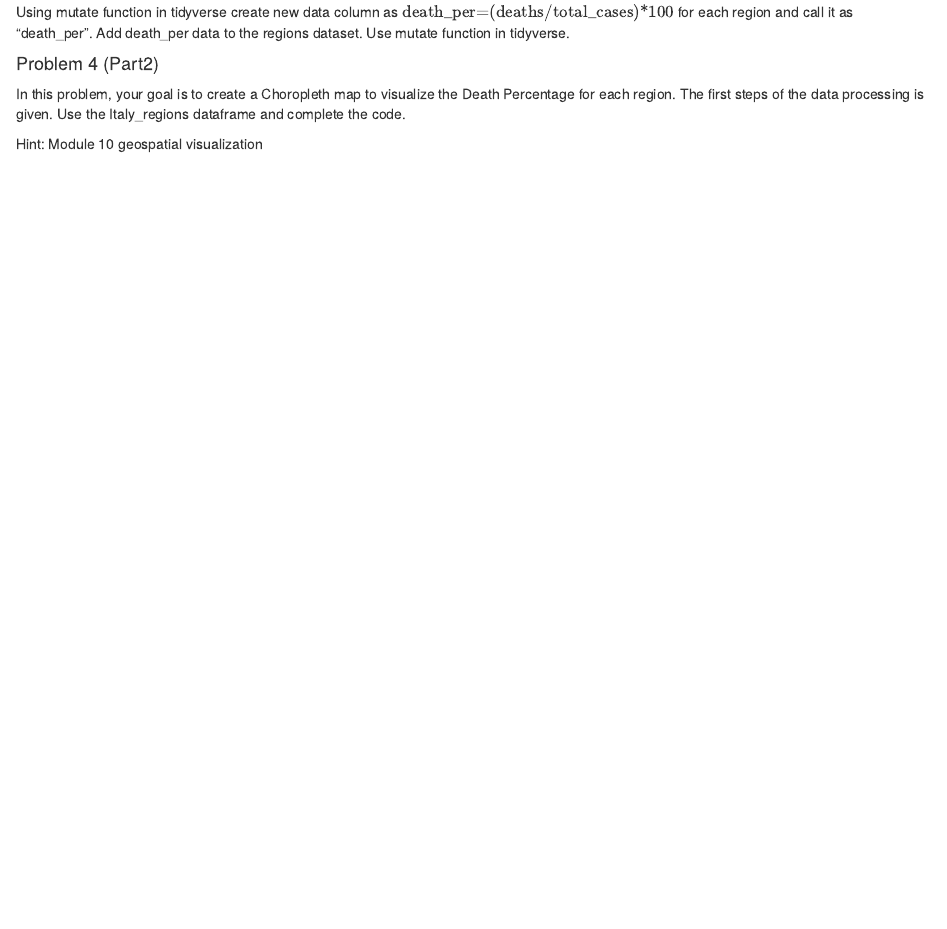
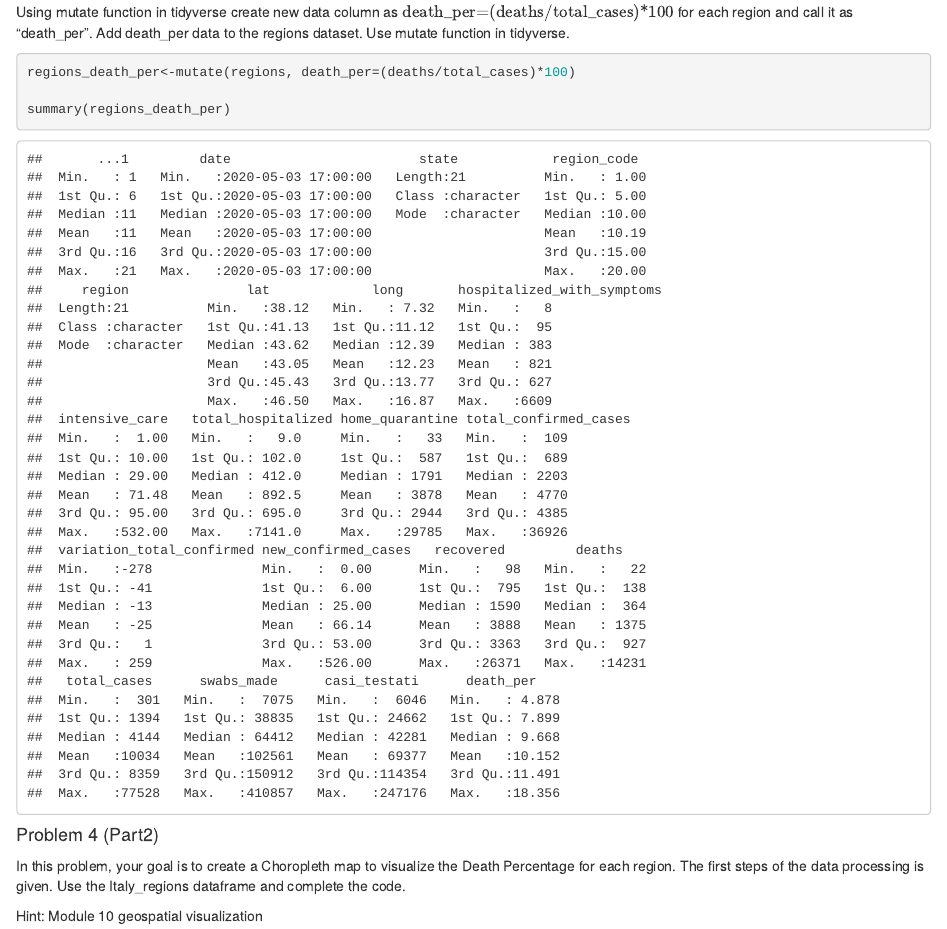
Before and after one commit to morningperson2/DSC311_Final_Project, an R Markdown document (Final Project 2023-1.Rmd): the page in a window 1100 px wide, from 2360 px down. Rendered offline with R 4.5, knitr and Pandoc, with nearby package versions; some code elsewhere in the file could not run offline.

Commit message:
Q4 Part1

````diff
--- a/Final Project 2023-1.Rmd
+++ b/Final Project 2023-1.Rmd
@@ -126,6 +126,11 @@ Using mutate function in tidyverse create new data column as  $\mbox{death_per=(
 
 ```{r}
 
+regions_death_per<-mutate(regions, death_per=(deaths/total_cases)*100)
+
+summary(regions_death_per)
+
+
 ```
 
 
````
Also changed, not shown: 1 other file.
